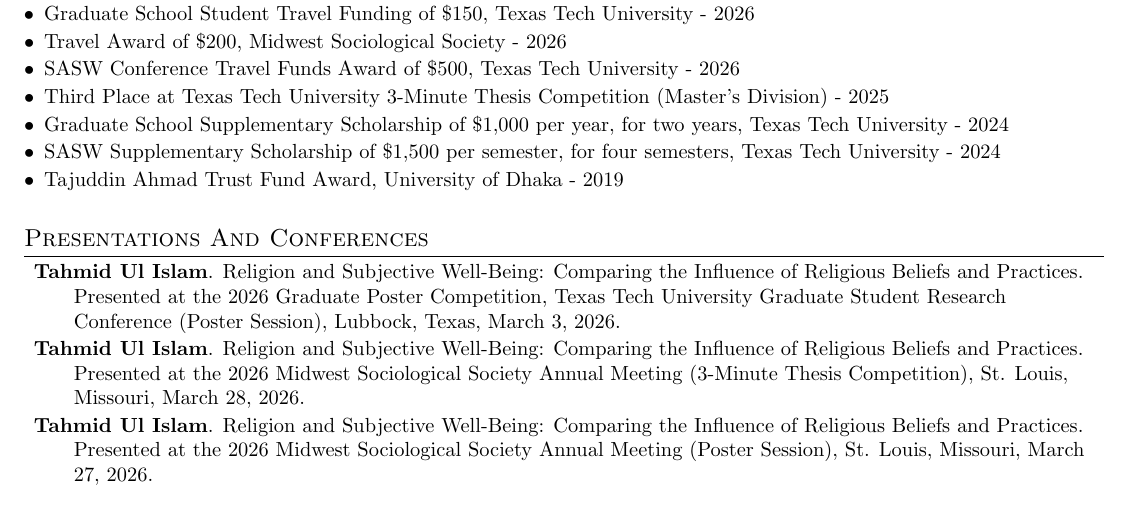
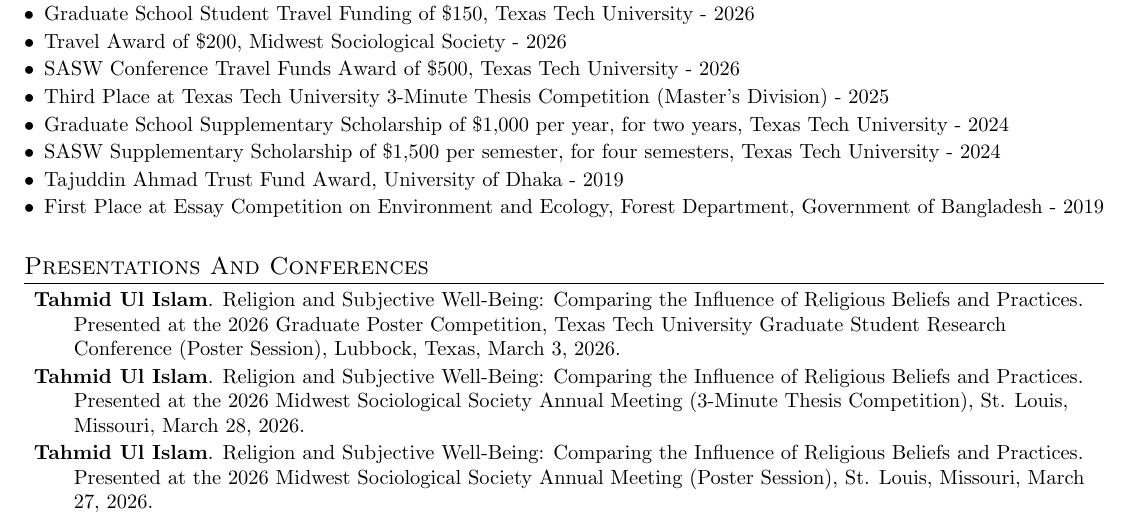
Before and after one commit to tahmidui/tahmid.github.io, a LaTeX CV (docs/academic-cv-TI.tex): part of page 2 of 3, cut so that both start at the same text. Compiled offline with pdfLaTeX.

Commit message:
Adds scholarships to academic cv

```diff
--- a/docs/academic-cv-TI.tex
+++ b/docs/academic-cv-TI.tex
@@ -313,7 +313,7 @@
         \item{SASW Supplementary Scholarship of \$1,500 per semester, for four semesters, Texas Tech University - 2024}
         \item{Tajuddin Ahmad Trust Fund Award, University of Dhaka - 2019}
         % \vspace{-0.75em}
-        % \item{First Place at Essay Competition on Environment and Ecology, Forest Department, Government of Bangladesh - 2019}
+        \item{First Place at Essay Competition on Environment and Ecology, Forest Department, Government of Bangladesh - 2019}
     \end{description}
     \vspace{0.75em}
 
```
Also changed, not shown: docs/academic-cv-TI.pdf, 4 other files.
